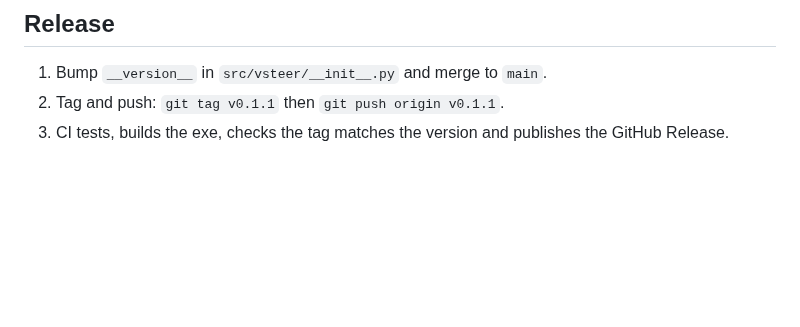
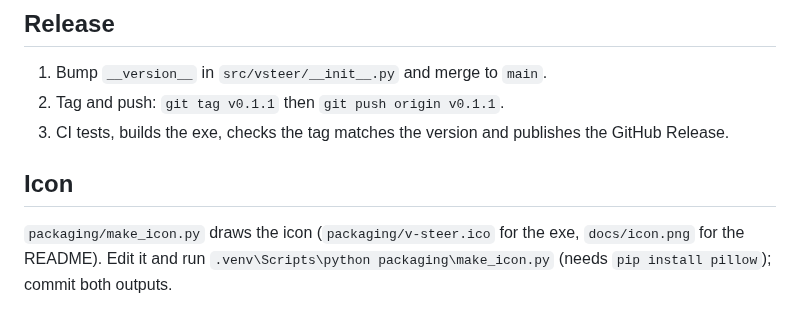
Before and after one commit to valeraparafin/v-steer, a Markdown page: docs/how-it-works.md, the part around the change. GitHub-like rendering; blank space fills up the shorter version.

```diff
--- a/docs/how-it-works.md
+++ b/docs/how-it-works.md
@@ -65,3 +65,9 @@ loads the Bluetooth and mDNS modules to prove the build is complete.
 1. Bump `__version__` in `src/vsteer/__init__.py` and merge to `main`.
 2. Tag and push: `git tag v0.1.1` then `git push origin v0.1.1`.
 3. CI tests, builds the exe, checks the tag matches the version and publishes the GitHub Release.
+
+## Icon
+
+`packaging/make_icon.py` draws the icon (`packaging/v-steer.ico` for the exe, `docs/icon.png`
+for the README). Edit it and run `.venv\Scripts\python packaging\make_icon.py` (needs `pip install
+pillow`); commit both outputs.
```
Also changed, not shown: README.md (+7 -1 lines), docs/icon.png (added), 3 other files.
